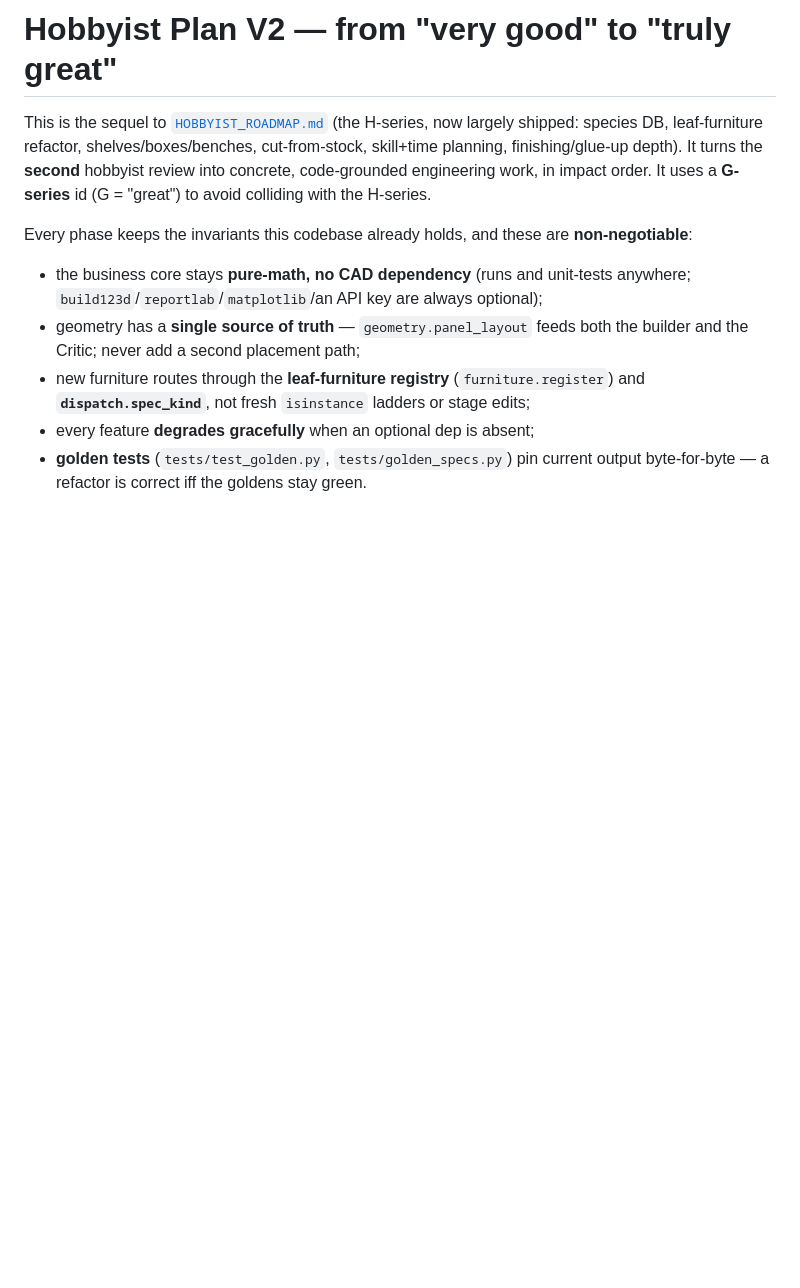
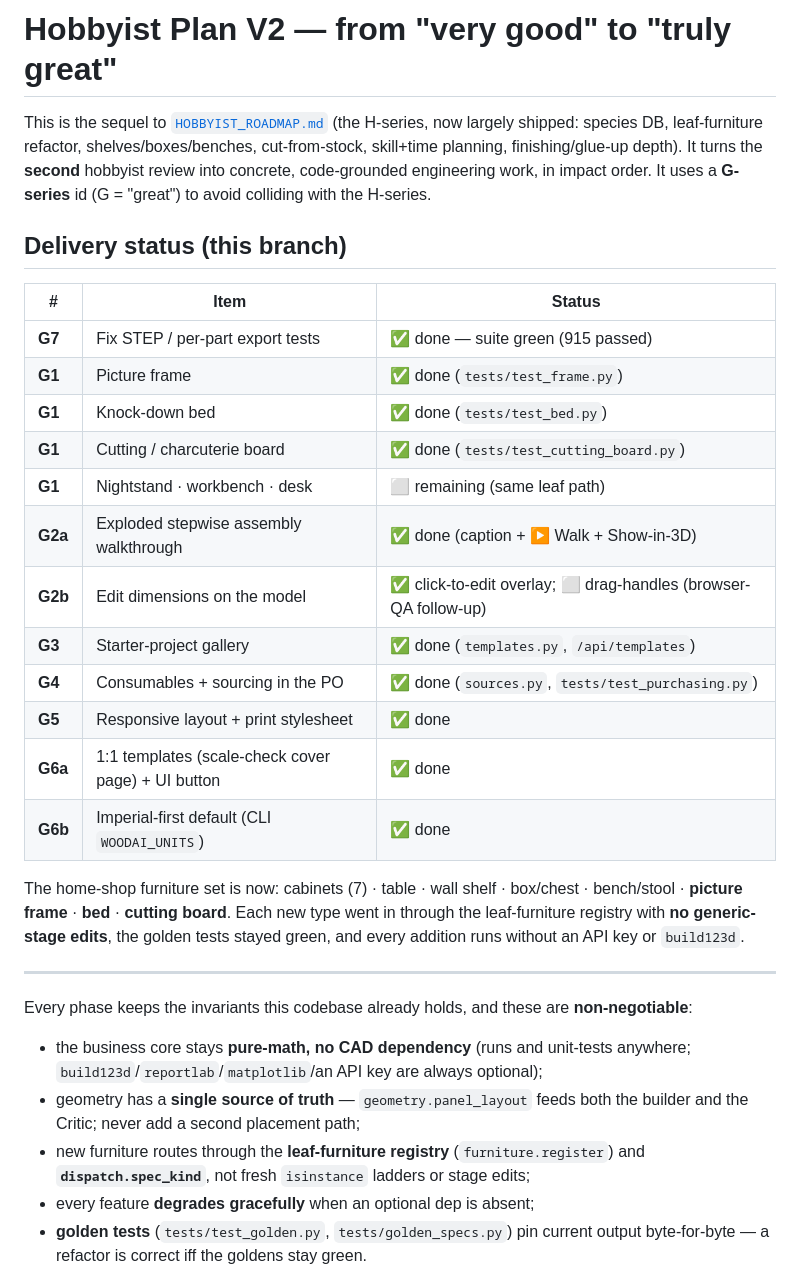
Before and after one commit to adauzat90/Woodworking_AI, a Markdown page: docs/HOBBYIST_PLAN_V2.md, the part around the change. GitHub-like rendering; blank space fills up the shorter version.

Commit message:
docs: record G-series delivery status in Hobbyist Plan V2
Marks G7, G2a/G2b, G3, G4, G5, G6a/G6b and three G1 furniture types
(frame, bed, cutting board) as delivered on this branch; flags the
remaining nightstand/workbench/desk types and the drag-handle follow-up.

Co-Authored-By: Claude Opus 4.8 <noreply@anthropic.com>
Claude-Session: https://claude.ai/code/session_01HhopCBQkuGiVYzJuneiL2f

```diff
--- a/docs/HOBBYIST_PLAN_V2.md
+++ b/docs/HOBBYIST_PLAN_V2.md
@@ -6,6 +6,31 @@ cut-from-stock, skill+time planning, finishing/glue-up depth). It turns the
 **second** hobbyist review into concrete, code-grounded engineering work, in
 impact order. It uses a **G-series** id (G = "great") to avoid colliding with the
 H-series.
+
+## Delivery status (this branch)
+
+| # | Item | Status |
+|---|---|---|
+| **G7** | Fix STEP / per-part export tests | ✅ done — suite green (915 passed) |
+| **G1** | Picture frame | ✅ done (`tests/test_frame.py`) |
+| **G1** | Knock-down bed | ✅ done (`tests/test_bed.py`) |
+| **G1** | Cutting / charcuterie board | ✅ done (`tests/test_cutting_board.py`) |
+| **G1** | Nightstand · workbench · desk | ⬜ remaining (same leaf path) |
+| **G2a** | Exploded stepwise assembly walkthrough | ✅ done (caption + ▶ Walk + Show-in-3D) |
+| **G2b** | Edit dimensions on the model | ✅ click-to-edit overlay; ⬜ drag-handles (browser-QA follow-up) |
+| **G3** | Starter-project gallery | ✅ done (`templates.py`, `/api/templates`) |
+| **G4** | Consumables + sourcing in the PO | ✅ done (`sources.py`, `tests/test_purchasing.py`) |
+| **G5** | Responsive layout + print stylesheet | ✅ done |
+| **G6a** | 1:1 templates (scale-check cover page) + UI button | ✅ done |
+| **G6b** | Imperial-first default (CLI `WOODAI_UNITS`) | ✅ done |
+
+The home-shop furniture set is now: cabinets (7) · table · wall shelf · box/chest
+· bench/stool · **picture frame** · **bed** · **cutting board**. Each new type
+went in through the leaf-furniture registry with **no generic-stage edits**, the
+golden tests stayed green, and every addition runs without an API key or
+`build123d`.
+
+---
 
 Every phase keeps the invariants this codebase already holds, and these are
 **non-negotiable**:
```
